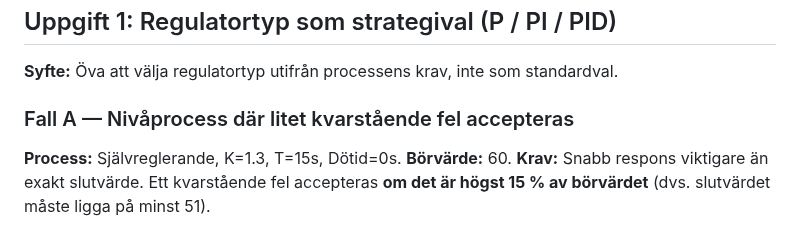
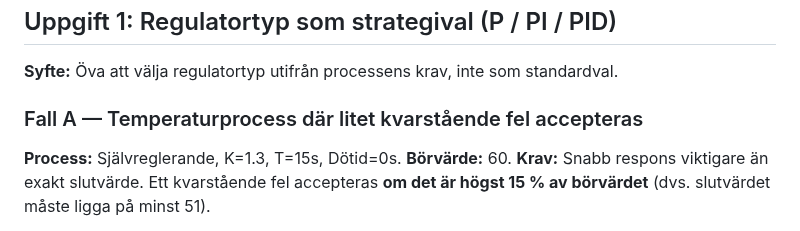
Before and after one commit to PeMan68/PID-simulator, a Markdown page: docs/exercises/ovningar-reglerstrategier.md, the part around the change. GitHub-like rendering.

Commit message:
docs(FEAT-037): byt Uppgift 1 Fall A från "nivåprocess" till "temperaturprocess"
Uppgift 4 lär ut tanknivå som det kanoniska exemplet på en integrerande
process. Att samtidigt märka Uppgift 1 Fall A "Nivåprocess" (fast med
Självreglerande-parametrar) skapar en skenbar motsägelse för nybörjare.
Nivåprocesser KAN vara självreglerande (t.ex. gravitationsavtappning där
utflödet ökar med nivån), men det kräver en förklaring som inte hör hemma
i Uppgift 1 — bytte därför till ett processexempel (temperatur) som är
otvetydigt självreglerande och inte redan upptaget av en annan lärdom.

Co-Authored-By: Claude Sonnet 5 <noreply@anthropic.com>

```diff
--- a/docs/exercises/ovningar-reglerstrategier.md
+++ b/docs/exercises/ovningar-reglerstrategier.md
@@ -47,7 +47,7 @@ i efterhand, ta en skärmdump av grafen innan du återställer.
 
 **Syfte:** Öva att välja regulatortyp utifrån processens krav, inte som standardval.
 
-### Fall A — Nivåprocess där litet kvarstående fel accepteras
+### Fall A — Temperaturprocess där litet kvarstående fel accepteras
 **Process:** Självreglerande, K=1.3, T=15s, Dötid=0s. **Börvärde:** 60.
 **Krav:** Snabb respons viktigare än exakt slutvärde. Ett kvarstående fel accepteras
 **om det är högst 15 % av börvärdet** (dvs. slutvärdet måste ligga på minst 51).
```
